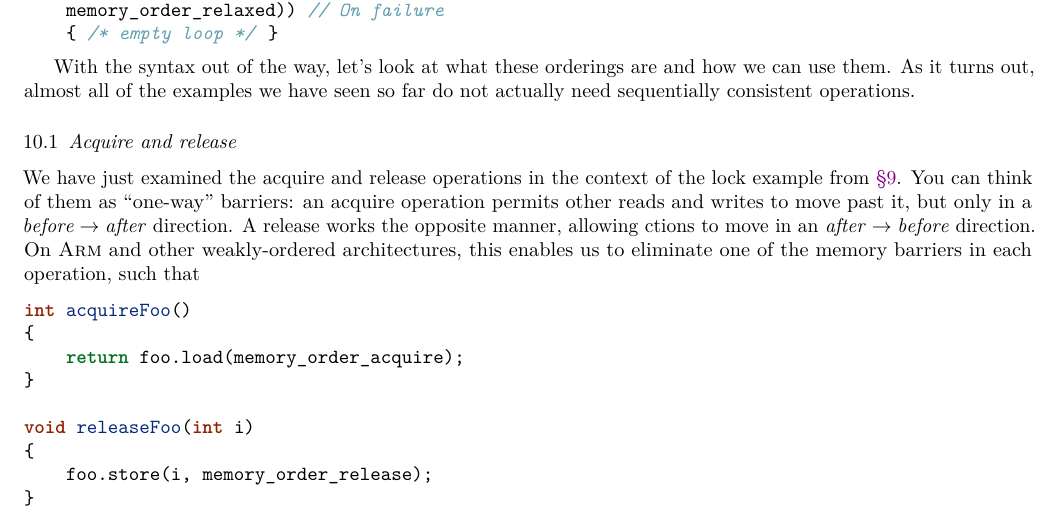
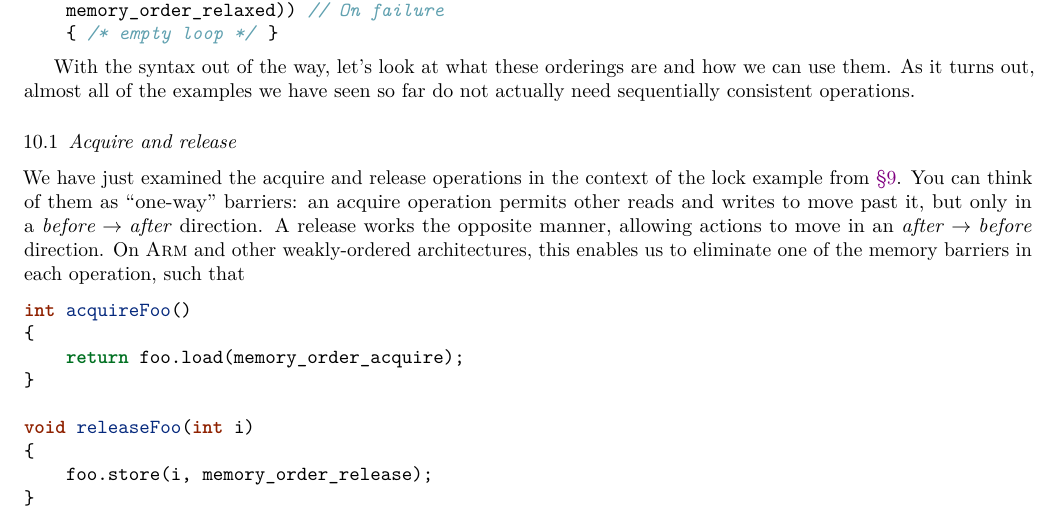
Before and after one commit to sysprog21/concurrency-primer, a LaTeX document (concurrency-primer.tex): part of page 10 of 17, cut so that both start at the same text. Compiled offline with LuaLaTeX; a LaTeX package or settings file that is missing is left out.

Commit message:
Fix typo
Correct "ctions" to "actions".

```diff
--- a/concurrency-primer.tex
+++ b/concurrency-primer.tex
@@ -855,7 +855,7 @@ As it turns out, almost all of the examples we have seen so far do not actually
 We have just examined the acquire and release operations in the context of the lock example from \secref{lock-example}.
 You can think of them as ``one-way'' barriers: an acquire operation permits other reads and writes to move past it,
 but only in a $before \to after$ direction.
-A release works the opposite manner, allowing ctions to move in an $after \to before$ direction.
+A release works the opposite manner, allowing actions to move in an $after \to before$ direction.
 On \textsc{Arm} and other weakly-ordered architectures, this enables us to eliminate one of the memory barriers in each operation,
 such that
 
```
